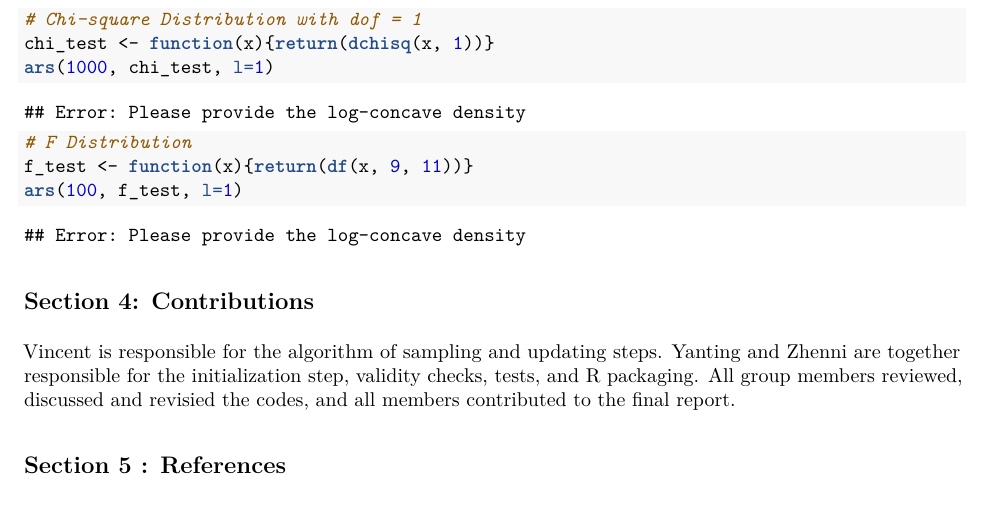
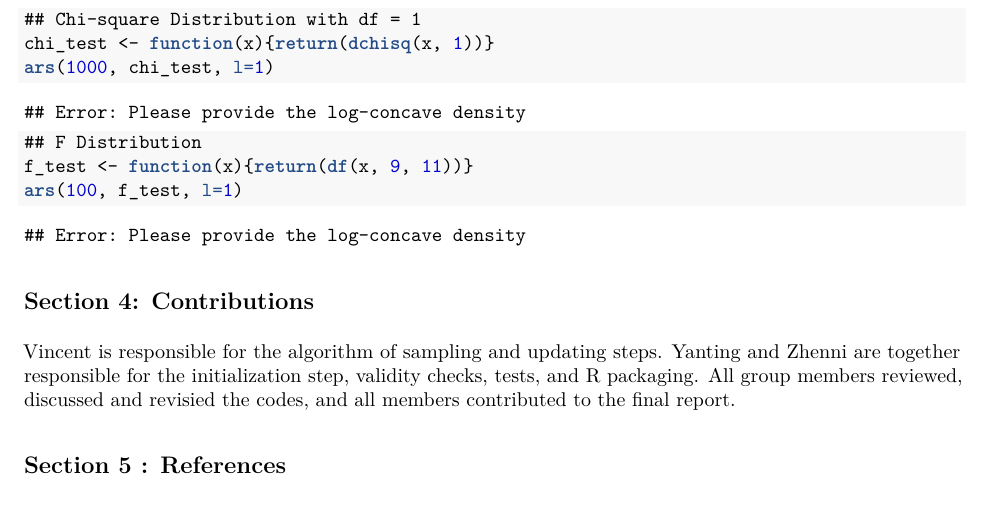
Before and after one commit to ZhenniYe/ars, an R Markdown document (Report/report.Rmd): part of page 8 of 8, cut so that both start at the same text. The pictures show the output file Report/report.pdf that the author committed with the source.

Commit message:
final report

````diff
--- a/Report/report.Rmd
+++ b/Report/report.Rmd
@@ -249,15 +249,15 @@ lines(x6, dunif(x6), type="l", col="blue", lwd = 2)
 Student t Distribution, Chi-square Distribution with one degree of freedom, and F Distribution are not a log-concave density. The function works if it produces the error message "Please provide the log-concave density."
 
 ```{r, error=TRUE}
-# Student t Distribution
+## Student t Distribution
 t_test <- function(x){return(dt(x, 1))}
 ars(100, t_test, l = -10, 10)
 
-# Chi-square Distribution with dof = 1
+## Chi-square Distribution with df = 1
 chi_test <- function(x){return(dchisq(x, 1))}
 ars(1000, chi_test, l=1)
 
-# F Distribution
+## F Distribution
 f_test <- function(x){return(df(x, 9, 11))}
 ars(100, f_test, l=1)
 ```
````
Also changed, not shown: Report/report.pdf.
